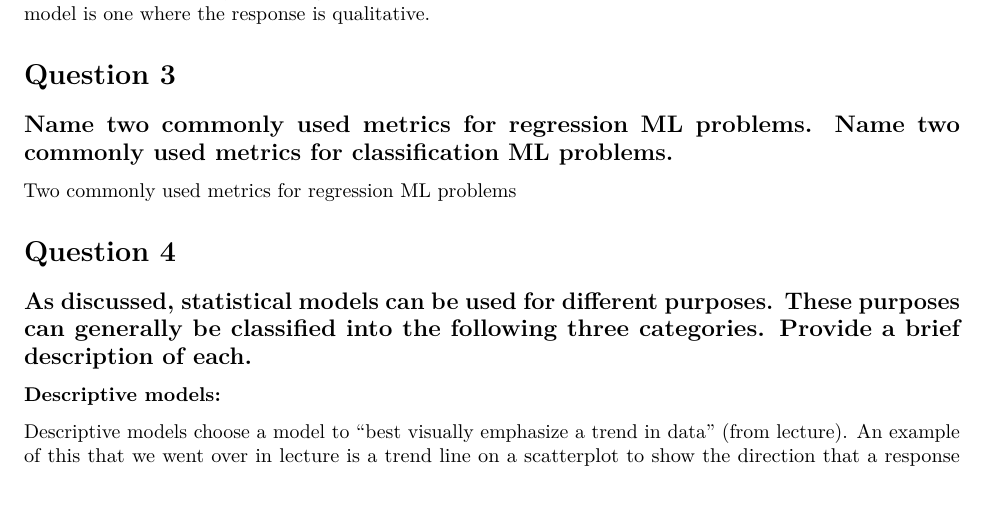
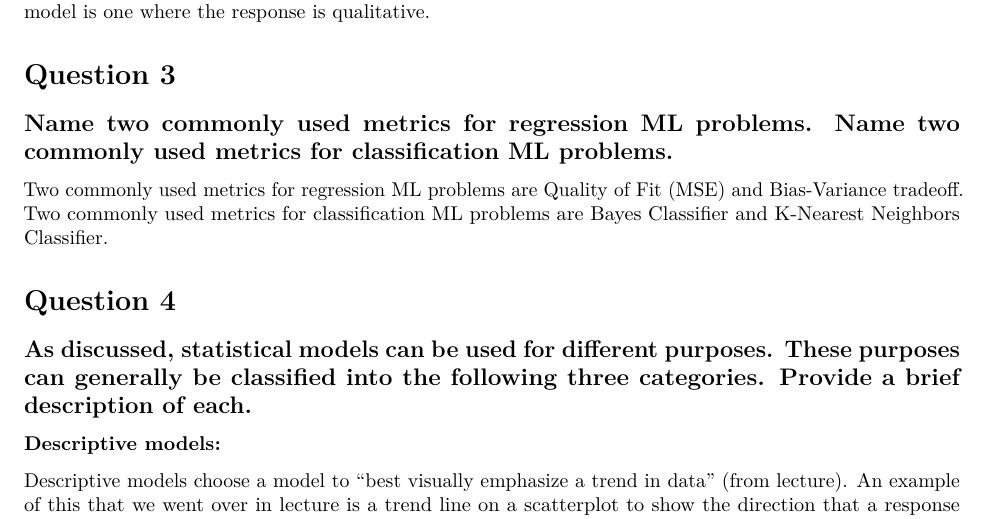
Before and after one commit to brettauman/PSTAT-131-Homework-1, an R Markdown document (PSTAT 131 HW1.Rmd): part of page 1 of 8, cut so that both start at the same text, the shorter picture padded with empty space. Rendered offline with R 4.5, knitr and Pandoc, then LaTeX, with nearby package versions.

Commit message:
All done!

```diff
--- a/PSTAT 131 HW1.Rmd
+++ b/PSTAT 131 HW1.Rmd
@@ -19,7 +19,7 @@ From the lecture, simply put, a regression model is one where the response is qu
 
 # Question 3
 ## Name two commonly used metrics for regression ML problems. Name two commonly used metrics for classification ML problems.
-Two commonly used metrics for regression ML problems
+Two commonly used metrics for regression ML problems are Quality of Fit (MSE) and Bias-Variance tradeoff. Two commonly used metrics for classification ML problems are Bayes Classifier and K-Nearest Neighbors Classifier.
 
 # Question 4
 ## As discussed, statistical models can be used for different purposes. These purposes can generally be classified into the following three categories. Provide a brief description of each.
```
